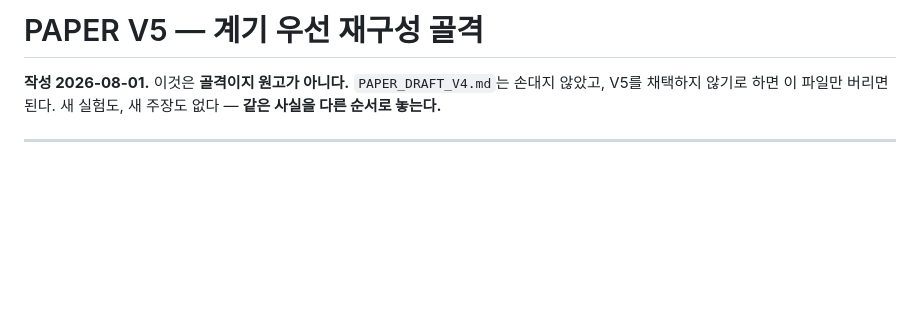
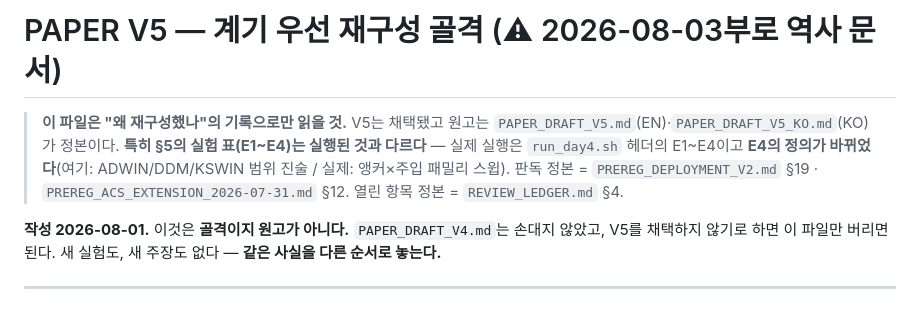
Before and after one commit to tonygjwns/explainableTabular, a Markdown page: PAPER_V5_SKELETON.md, the part around the change. Rendered like a GitHub page; blank space fills up the shorter version.

```diff
--- a/PAPER_V5_SKELETON.md
+++ b/PAPER_V5_SKELETON.md
@@ -1,4 +1,11 @@
-# PAPER V5 — 계기 우선 재구성 골격
+# PAPER V5 — 계기 우선 재구성 골격 (⚠ 2026-08-03부로 **역사 문서**)
+
+> **이 파일은 "왜 재구성했나"의 기록으로만 읽을 것.** V5는 채택됐고 원고는
+> `PAPER_DRAFT_V5.md`(EN)·`PAPER_DRAFT_V5_KO.md`(KO)가 정본이다.
+> **특히 §5의 실험 표(E1~E4)는 실행된 것과 다르다** — 실제 실행은 `run_day4.sh` 헤더의 E1~E4이고
+> **E4의 정의가 바뀌었다**(여기: ADWIN/DDM/KSWIN 범위 진술 / 실제: 앵커×주입 패밀리 스윕).
+> 판독 정본 = `PREREG_DEPLOYMENT_V2.md` §19 · `PREREG_ACS_EXTENSION_2026-07-31.md` §12.
+> 열린 항목 정본 = `REVIEW_LEDGER.md` §4.
 
 **작성 2026-08-01.** 이것은 **골격이지 원고가 아니다.** `PAPER_DRAFT_V4.md`는 손대지 않았고,
 V5를 채택하지 않기로 하면 이 파일만 버리면 된다. 새 실험도, 새 주장도 없다 —
```
Also changed, not shown: NEXT_TAB.md (+5 -4 lines), REVIEW_LEDGER.md (+44 -0 lines).
